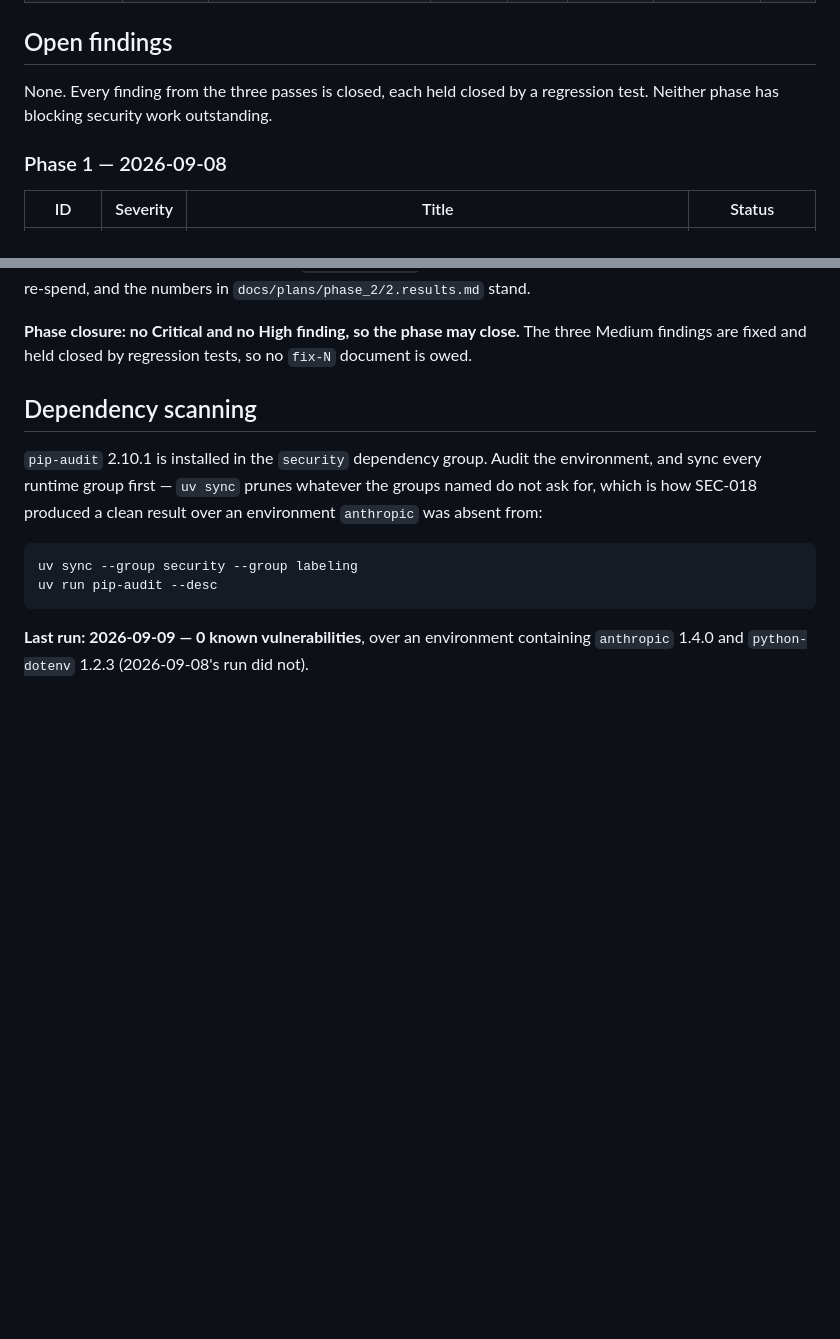
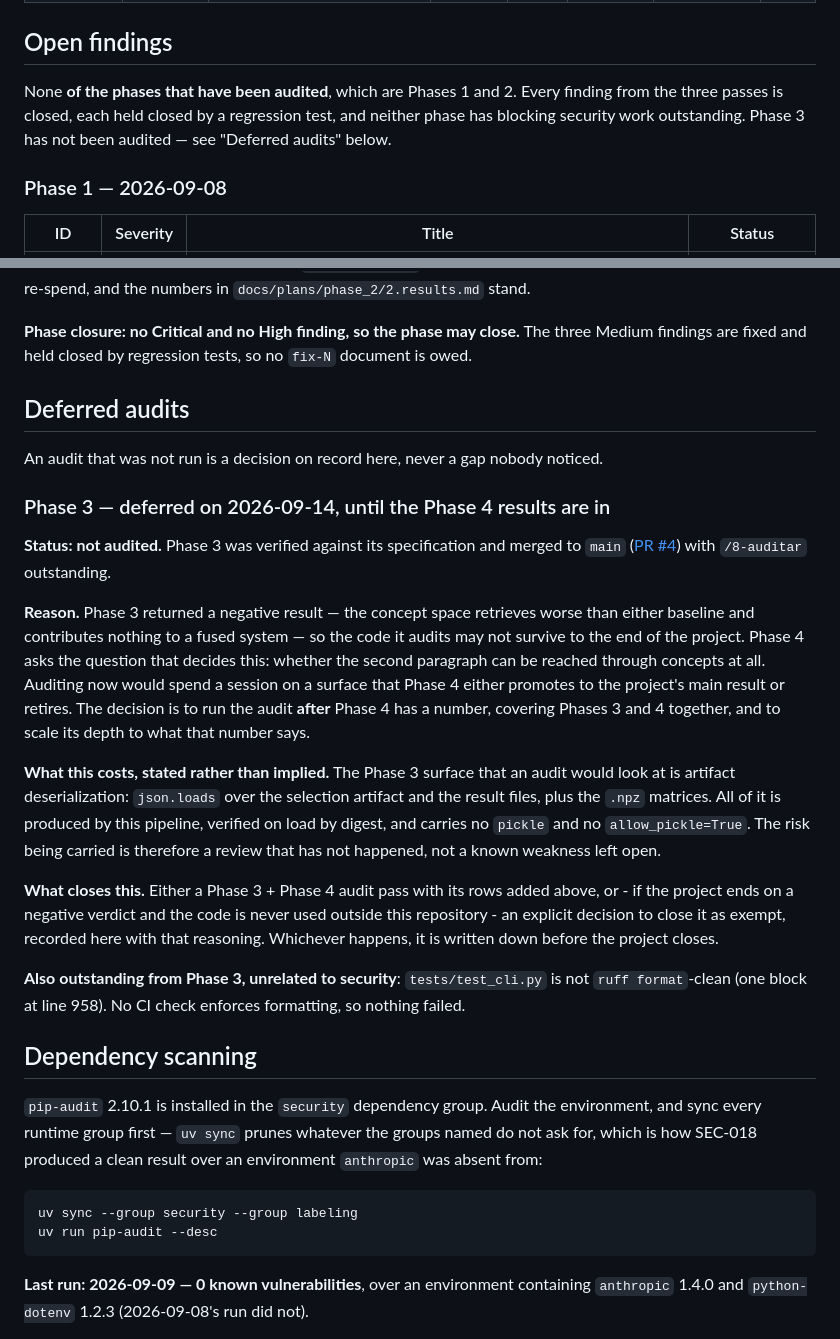
Before and after one commit to mikelju/concept-embeddings-RAG, a Markdown page: docs/security/README.md, 2 parts joined by grey strips. Rendered like a GitHub page; blank space fills up the shorter version.

Commit message:
Record the Phase 3 audit as deferred rather than as a gap
Phase 3 merged with /8-auditar outstanding, which the phase workflow puts before /9-documentar. The convention this file already states is that an audit not run is a decision on record, so the deferral, its reason, the surface it leaves unreviewed and what would close it are written down here.

The reason is that Phase 3 returned a negative result, so Phase 4 decides whether this code becomes the project's main result or is retired - and the audit's depth should follow that number rather than precede it.

Co-Authored-By: Claude Opus 5 <noreply@anthropic.com>

```diff
--- a/docs/security/README.md
+++ b/docs/security/README.md
@@ -16,8 +16,9 @@ written; later audits add rows below, not documents.
 
 ## Open findings
 
-None. Every finding from the three passes is closed, each held closed by a regression test.
-Neither phase has blocking security work outstanding.
+None **of the phases that have been audited**, which are Phases 1 and 2. Every finding from the
+three passes is closed, each held closed by a regression test, and neither phase has blocking
+security work outstanding. Phase 3 has not been audited — see "Deferred audits" below.
 
 ### Phase 1 — 2026-09-08
 
@@ -73,6 +74,36 @@ in `docs/plans/phase_2/2.results.md` stand.
 
 **Phase closure: no Critical and no High finding, so the phase may close.** The three Medium
 findings are fixed and held closed by regression tests, so no `fix-N` document is owed.
+
+## Deferred audits
+
+An audit that was not run is a decision on record here, never a gap nobody noticed.
+
+### Phase 3 — deferred on 2026-09-14, until the Phase 4 results are in
+
+**Status: not audited.** Phase 3 was verified against its specification and merged to `main`
+([PR #4](https://github.com/mikelju/concept-embeddings-RAG/pull/4)) with `/8-auditar` outstanding.
+
+**Reason.** Phase 3 returned a negative result — the concept space retrieves worse than either
+baseline and contributes nothing to a fused system — so the code it audits may not survive to the
+end of the project. Phase 4 asks the question that decides this: whether the second paragraph can be
+reached through concepts at all. Auditing now would spend a session on a surface that Phase 4 either
+promotes to the project's main result or retires. The decision is to run the audit **after** Phase 4
+has a number, covering Phases 3 and 4 together, and to scale its depth to what that number says.
+
+**What this costs, stated rather than implied.** The Phase 3 surface that an audit would look at is
+artifact deserialization: `json.loads` over the selection artifact and the result files, plus the
+`.npz` matrices. All of it is produced by this pipeline, verified on load by digest, and carries no
+`pickle` and no `allow_pickle=True`. The risk being carried is therefore a review that has not
+happened, not a known weakness left open.
+
+**What closes this.** Either a Phase 3 + Phase 4 audit pass with its rows added above, or - if the
+project ends on a negative verdict and the code is never used outside this repository - an explicit
+decision to close it as exempt, recorded here with that reasoning. Whichever happens, it is written
+down before the project closes.
+
+**Also outstanding from Phase 3, unrelated to security**: `tests/test_cli.py` is not
+`ruff format`-clean (one block at line 958). No CI check enforces formatting, so nothing failed.
 
 ## Dependency scanning
 
```
